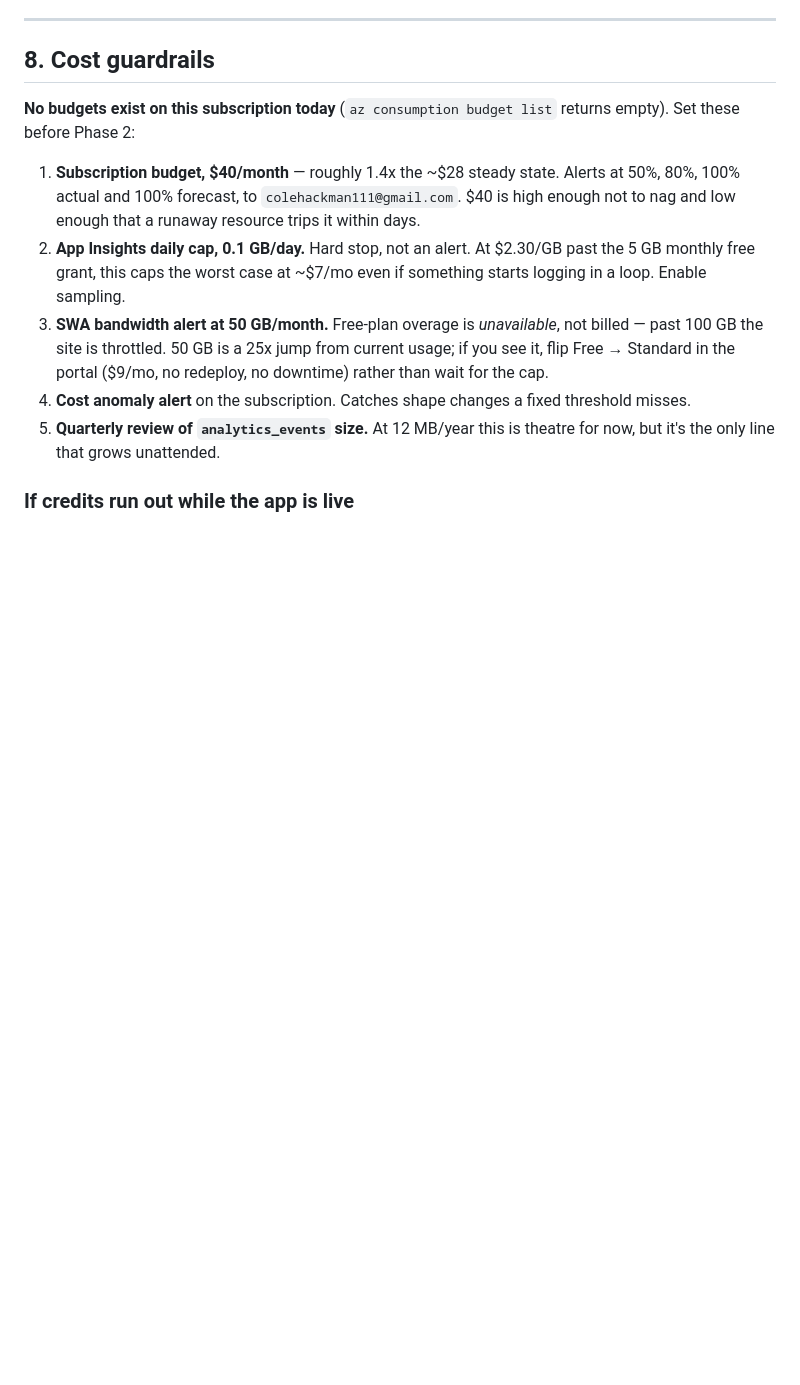
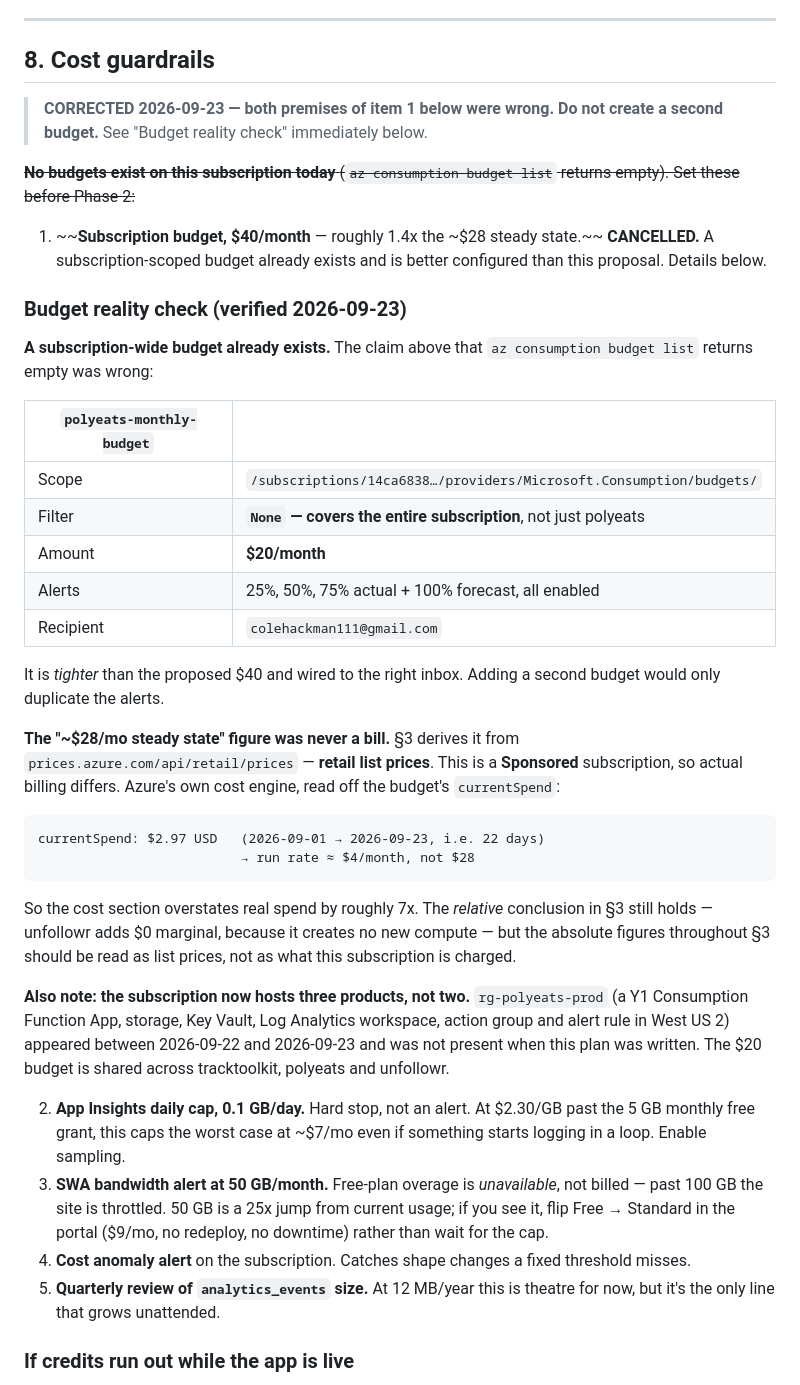
Before and after one commit to cole-hackman/unfollowr, a Markdown page: docs/azure-migration-plan.md, the part around the change. Rendered like a GitHub page; blank space fills up the shorter version.

````diff
--- a/docs/azure-migration-plan.md
+++ b/docs/azure-migration-plan.md
@@ -688,13 +688,52 @@ highest-value thing you could add, and would be the natural first job in
 
 ## 8. Cost guardrails
 
-**No budgets exist on this subscription today** (`az consumption budget list`
-returns empty). Set these before Phase 2:
+> **CORRECTED 2026-09-23 — both premises of item 1 below were wrong. Do not
+> create a second budget.** See "Budget reality check" immediately below.
 
-1. **Subscription budget, $40/month** — roughly 1.4x the ~$28 steady state.
-   Alerts at 50%, 80%, 100% actual and 100% forecast, to
-   `colehackman111@gmail.com`. $40 is high enough not to nag and low enough that
-   a runaway resource trips it within days.
+~~**No budgets exist on this subscription today** (`az consumption budget list`
+returns empty). Set these before Phase 2:~~
+
+1. ~~**Subscription budget, $40/month** — roughly 1.4x the ~$28 steady state.~~
+   **CANCELLED.** A subscription-scoped budget already exists and is better
+   configured than this proposal. Details below.
+### Budget reality check (verified 2026-09-23)
+
+**A subscription-wide budget already exists.** The claim above that
+`az consumption budget list` returns empty was wrong:
+
+| `polyeats-monthly-budget` | |
+|---|---|
+| Scope | `/subscriptions/14ca6838…/providers/Microsoft.Consumption/budgets/` |
+| Filter | **`None` — covers the entire subscription**, not just polyeats |
+| Amount | **$20/month** |
+| Alerts | 25%, 50%, 75% actual + 100% forecast, all enabled |
+| Recipient | `colehackman111@gmail.com` |
+
+It is *tighter* than the proposed $40 and wired to the right inbox. Adding a
+second budget would only duplicate the alerts.
+
+**The "~$28/mo steady state" figure was never a bill.** §3 derives it from
+`prices.azure.com/api/retail/prices` — **retail list prices**. This is a
+**Sponsored** subscription, so actual billing differs. Azure's own cost engine,
+read off the budget's `currentSpend`:
+
+```
+currentSpend: $2.97 USD   (2026-09-01 → 2026-09-23, i.e. 22 days)
+                          → run rate ≈ $4/month, not $28
+```
+
+So the cost section overstates real spend by roughly 7x. The *relative*
+conclusion in §3 still holds — unfollowr adds $0 marginal, because it creates no
+new compute — but the absolute figures throughout §3 should be read as list
+prices, not as what this subscription is charged.
+
+**Also note: the subscription now hosts three products, not two.**
+`rg-polyeats-prod` (a Y1 Consumption Function App, storage, Key Vault, Log
+Analytics workspace, action group and alert rule in West US 2) appeared between
+2026-09-22 and 2026-09-23 and was not present when this plan was written. The
+$20 budget is shared across tracktoolkit, polyeats and unfollowr.
+
 2. **App Insights daily cap, 0.1 GB/day.** Hard stop, not an alert. At $2.30/GB
    past the 5 GB monthly free grant, this caps the worst case at ~$7/mo even if
    something starts logging in a loop. Enable sampling.
````
Also changed, not shown: STATE.md (+33 -2 lines).
